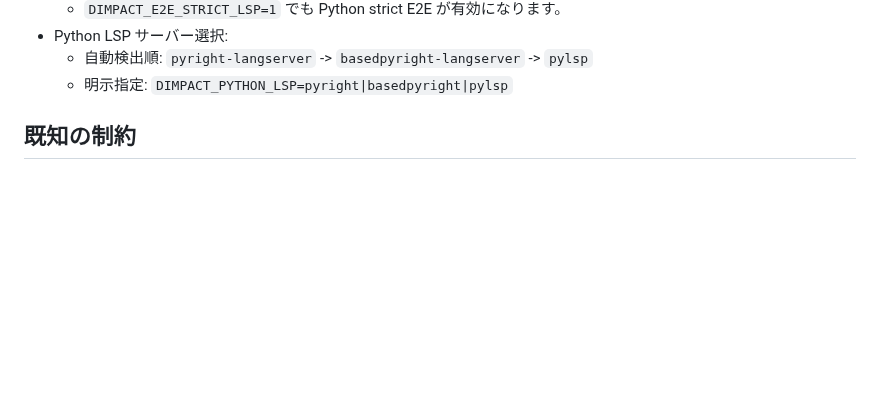
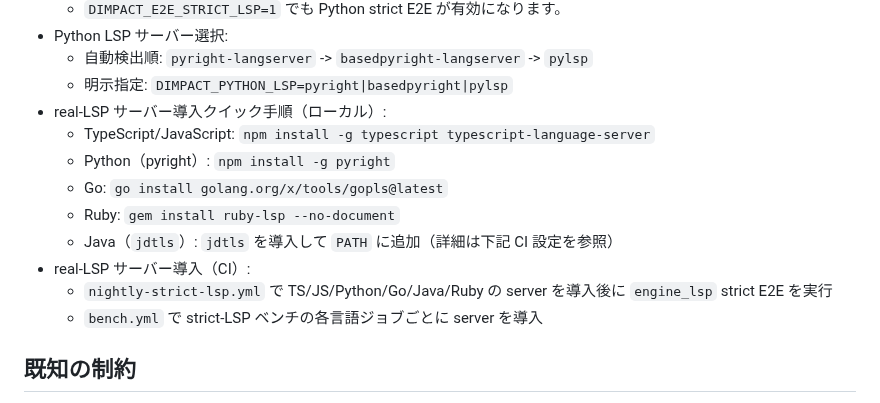
Before and after one commit to n01e0/dimpact, a Markdown page: README_ja.md, the part around the change. Rendered like a GitHub page; blank space fills up the shorter version.

Commit message:
docs: add minimal real-LSP install steps for local/CI in EN/JA (#155)

```diff
--- a/README_ja.md
+++ b/README_ja.md
@@ -122,6 +122,15 @@ git diff --no-ext-diff | dimpact impact --with-pdg -f dot
 - Python LSP サーバー選択:
   - 自動検出順: `pyright-langserver` -> `basedpyright-langserver` -> `pylsp`
   - 明示指定: `DIMPACT_PYTHON_LSP=pyright|basedpyright|pylsp`
+- real-LSP サーバー導入クイック手順（ローカル）:
+  - TypeScript/JavaScript: `npm install -g typescript typescript-language-server`
+  - Python（pyright）: `npm install -g pyright`
+  - Go: `go install golang.org/x/tools/gopls@latest`
+  - Ruby: `gem install ruby-lsp --no-document`
+  - Java（`jdtls`）: `jdtls` を導入して `PATH` に追加（詳細は下記 CI 設定を参照）
+- real-LSP サーバー導入（CI）:
+  - `nightly-strict-lsp.yml` で TS/JS/Python/Go/Java/Ruby の server を導入後に `engine_lsp` strict E2E を実行
+  - `bench.yml` で strict-LSP ベンチの各言語ジョブごとに server を導入
 
 ## 既知の制約
 - Python real-LSP の strict E2E は環境依存のため、best-effort 運用です。
```
Also changed, not shown: README.md (+9 -0 lines).
